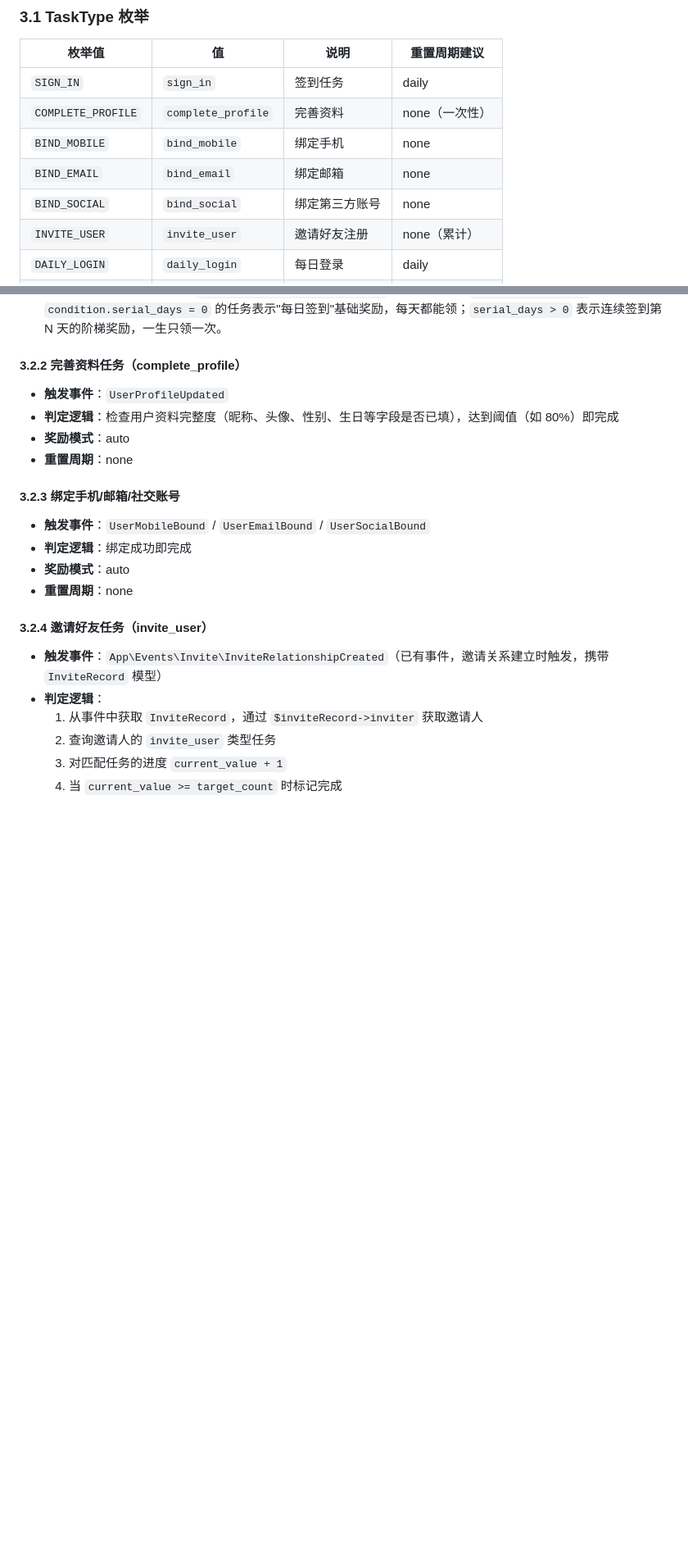
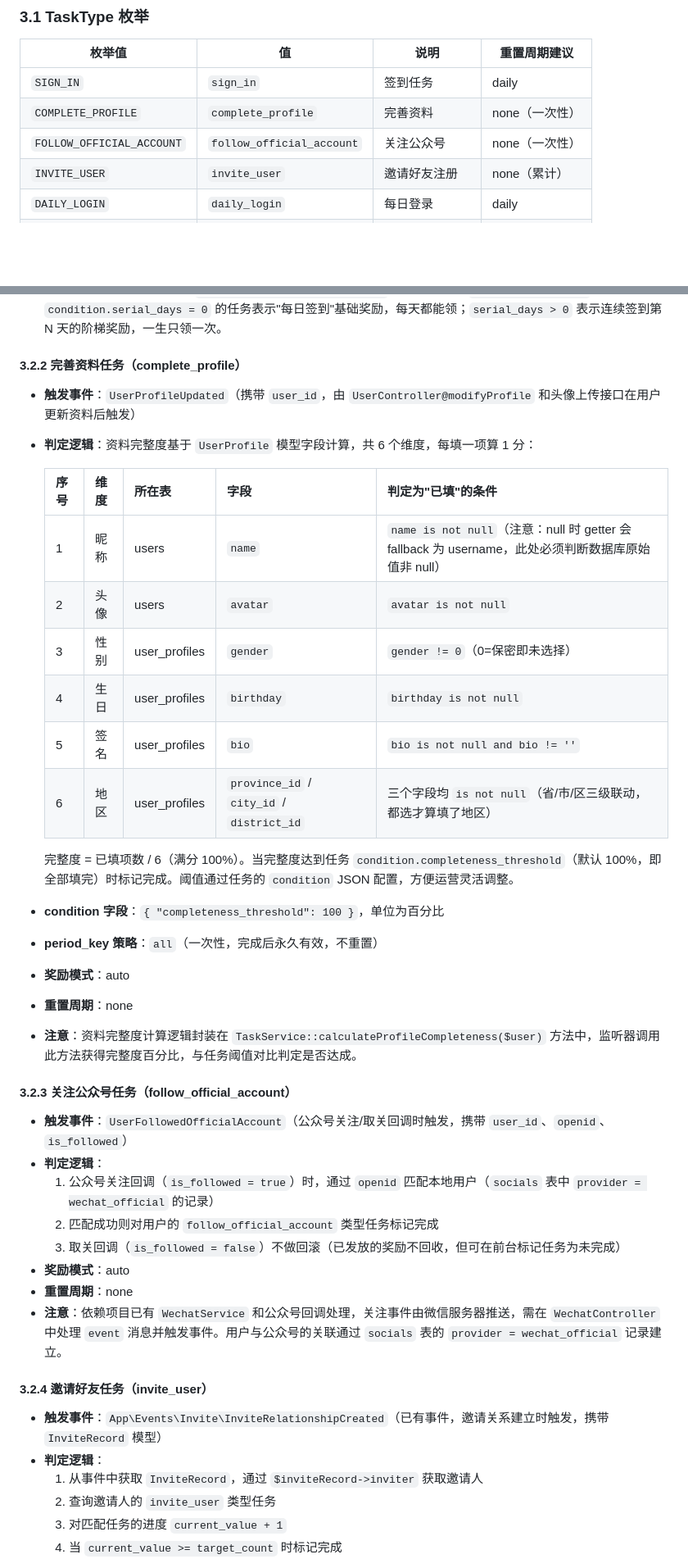
Before and after one commit to larva-cool/laravel-skel-forge, a Markdown page: docs/technical-solutions/user-tasks.md, 2 parts joined by grey strips. Shown at 82% size. GitHub-like rendering; blank space fills up the shorter version.

Commit message:
docs: 更新用户任务技术方案文档
1. 新增完善资料任务的完整度计算细节和阈值配置
2. 将绑定账号任务替换为关注公众号任务，更新对应枚举、事件、监听器和新手任务配置

```diff
--- a/docs/technical-solutions/user-tasks.md
+++ b/docs/technical-solutions/user-tasks.md
@@ -149,9 +149,7 @@ TaskGroup（任务组） ──1:N── Task（任务） ──1:N── TaskPr
 |--------|-----|------|-------------|
 | `SIGN_IN` | `sign_in` | 签到任务 | daily |
 | `COMPLETE_PROFILE` | `complete_profile` | 完善资料 | none（一次性） |
-| `BIND_MOBILE` | `bind_mobile` | 绑定手机 | none |
-| `BIND_EMAIL` | `bind_email` | 绑定邮箱 | none |
-| `BIND_SOCIAL` | `bind_social` | 绑定第三方账号 | none |
+| `FOLLOW_OFFICIAL_ACCOUNT` | `follow_official_account` | 关注公众号 | none（一次性） |
 | `INVITE_USER` | `invite_user` | 邀请好友注册 | none（累计） |
 | `DAILY_LOGIN` | `daily_login` | 每日登录 | daily |
 | `CUSTOM_ACTION` | `custom_action` | 自定义行为事件 | 按业务而定 |
@@ -187,17 +185,36 @@ TaskGroup（任务组） ──1:N── Task（任务） ──1:N── TaskPr
 
 #### 3.2.2 完善资料任务（complete_profile）
 
-- **触发事件**：`UserProfileUpdated`
-- **判定逻辑**：检查用户资料完整度（昵称、头像、性别、生日等字段是否已填），达到阈值（如 80%）即完成
+- **触发事件**：`UserProfileUpdated`（携带 `user_id`，由 `UserController@modifyProfile` 和头像上传接口在用户更新资料后触发）
+- **判定逻辑**：资料完整度基于 `UserProfile` 模型字段计算，共 6 个维度，每填一项算 1 分：
+
+  | 序号 | 维度 | 所在表 | 字段 | 判定为"已填"的条件 |
+  |------|------|--------|------|-------------------|
+  | 1 | 昵称 | users | `name` | `name is not null`（注意：null 时 getter 会 fallback 为 username，此处必须判断数据库原始值非 null） |
+  | 2 | 头像 | users | `avatar` | `avatar is not null` |
+  | 3 | 性别 | user_profiles | `gender` | `gender != 0`（0=保密即未选择） |
+  | 4 | 生日 | user_profiles | `birthday` | `birthday is not null` |
+  | 5 | 签名 | user_profiles | `bio` | `bio is not null and bio != ''` |
+  | 6 | 地区 | user_profiles | `province_id` / `city_id` / `district_id` | 三个字段均 `is not null`（省/市/区三级联动，都选才算填了地区） |
+
+  完整度 = 已填项数 / 6（满分 100%）。当完整度达到任务 `condition.completeness_threshold`（默认 100%，即全部填完）时标记完成。阈值通过任务的 `condition` JSON 配置，方便运营灵活调整。
+
+- **condition 字段**：`{ "completeness_threshold": 100 }`，单位为百分比
+- **period_key 策略**：`all`（一次性，完成后永久有效，不重置）
 - **奖励模式**：auto
 - **重置周期**：none
+- **注意**：资料完整度计算逻辑封装在 `TaskService::calculateProfileCompleteness($user)` 方法中，监听器调用此方法获得完整度百分比，与任务阈值对比判定是否达成。
 
-#### 3.2.3 绑定手机/邮箱/社交账号
+#### 3.2.3 关注公众号任务（follow_official_account）
 
-- **触发事件**：`UserMobileBound` / `UserEmailBound` / `UserSocialBound`
-- **判定逻辑**：绑定成功即完成
+- **触发事件**：`UserFollowedOfficialAccount`（公众号关注/取关回调时触发，携带 `user_id`、`openid`、`is_followed`）
+- **判定逻辑**：
+  1. 公众号关注回调（`is_followed = true`）时，通过 `openid` 匹配本地用户（`socials` 表中 `provider = wechat_official` 的记录）
+  2. 匹配成功则对用户的 `follow_official_account` 类型任务标记完成
+  3. 取关回调（`is_followed = false`）不做回滚（已发放的奖励不回收，但可在前台标记任务为未完成）
 - **奖励模式**：auto
 - **重置周期**：none
+- **注意**：依赖项目已有 `WechatService` 和公众号回调处理，关注事件由微信服务器推送，需在 `WechatController` 中处理 `event` 消息并触发事件。用户与公众号的关联通过 `socials` 表的 `provider = wechat_official` 记录建立。
 
 #### 3.2.4 邀请好友任务（invite_user）
 
```
Also changed, not shown: other parts of docs/technical-solutions/user-tasks.md (+7 -10 lines).
